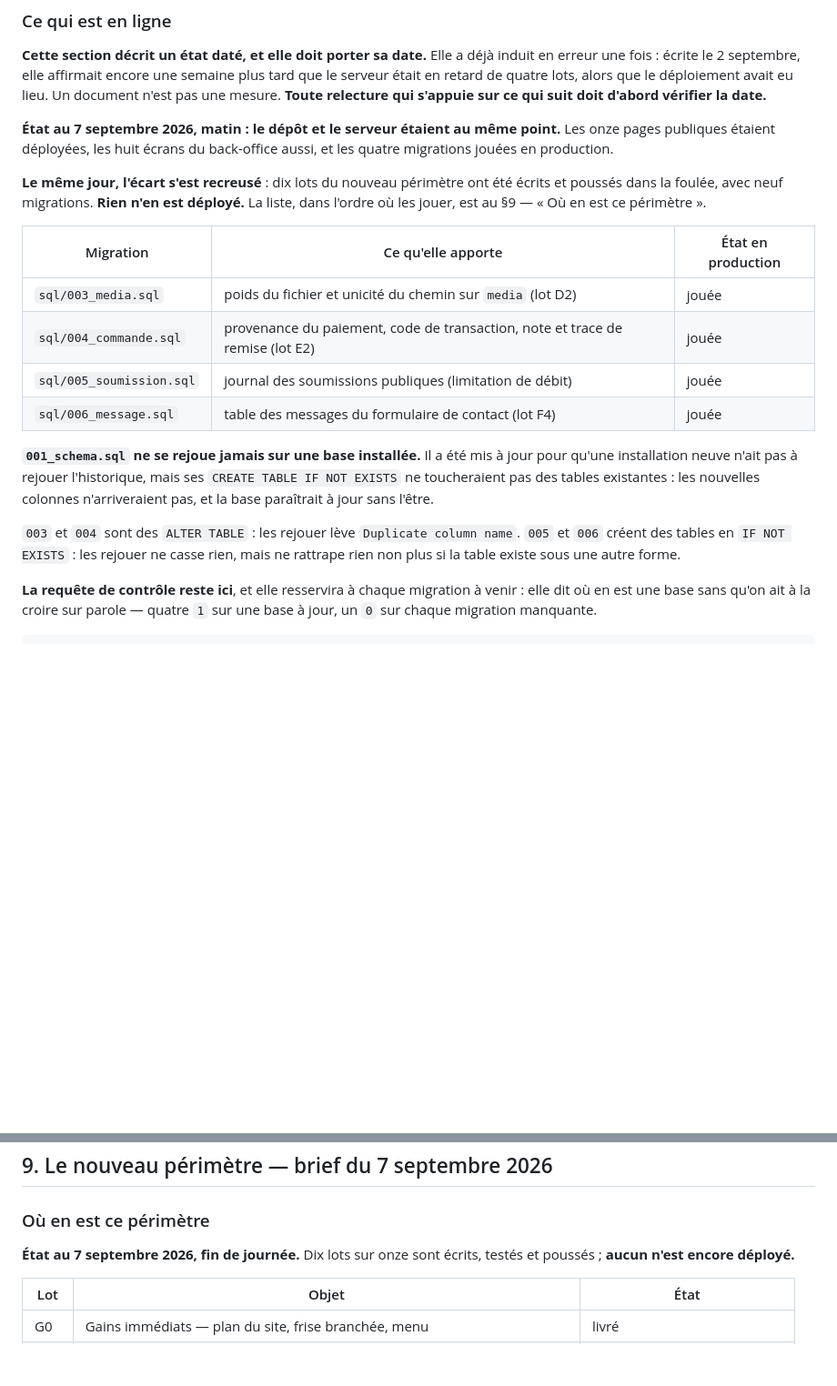
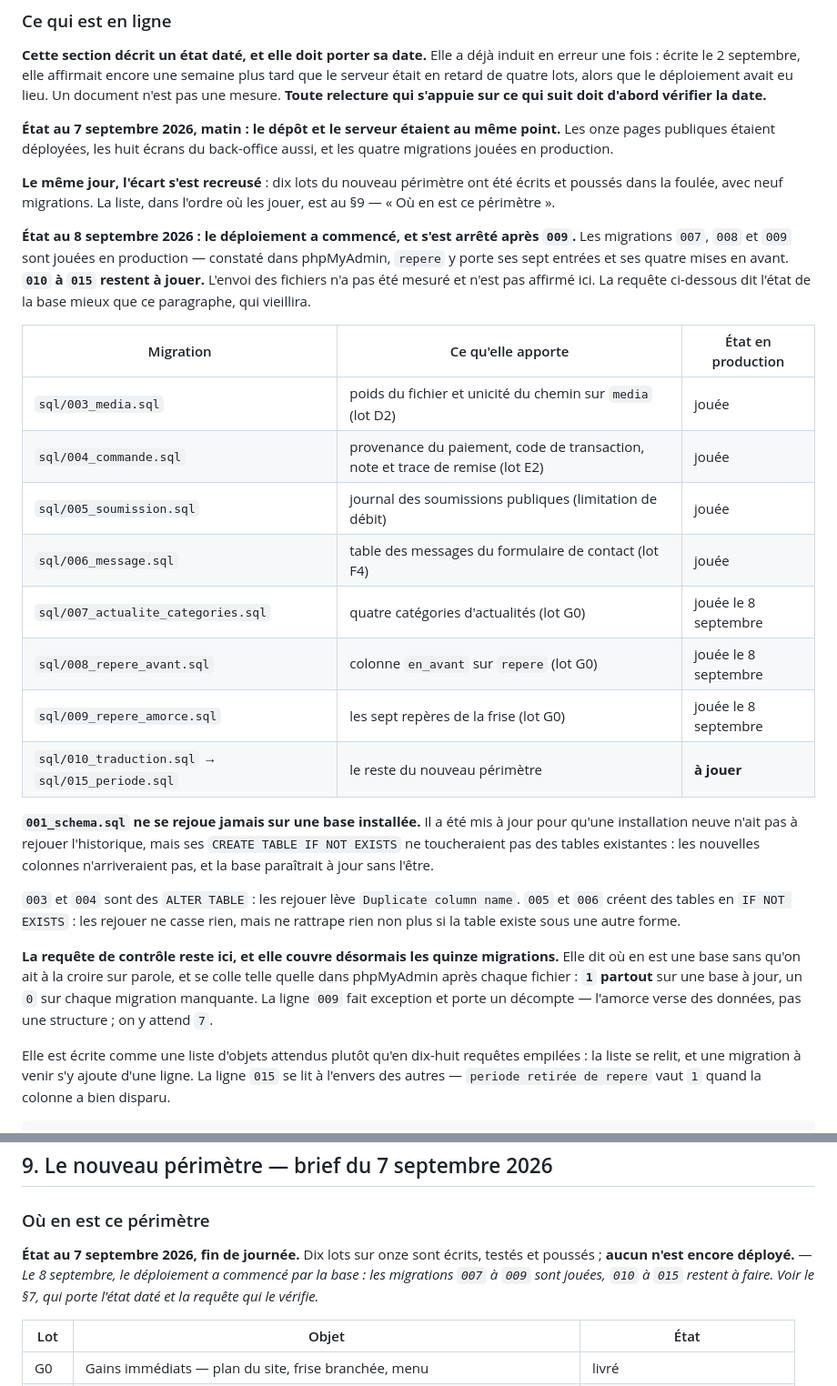
Before and after one commit to ekassi-wgy/wslivreyace, a Markdown page: README.md, 2 parts joined by grey strips. Shown at 91% size. Drawn GitHub-style; blank space fills up the shorter version.

````diff
--- a/README.md
+++ b/README.md
@@ -1249,9 +1249,15 @@ point.** Les onze pages publiques étaient déployées, les huit écrans du
 back-office aussi, et les quatre migrations jouées en production.
 
 **Le même jour, l'écart s'est recreusé** : dix lots du nouveau périmètre ont
-été écrits et poussés dans la foulée, avec neuf migrations. **Rien n'en est
-déployé.** La liste, dans l'ordre où les jouer, est au §9 — « Où en est ce
-périmètre ».
+été écrits et poussés dans la foulée, avec neuf migrations. La liste, dans
+l'ordre où les jouer, est au §9 — « Où en est ce périmètre ».
+
+**État au 8 septembre 2026 : le déploiement a commencé, et s'est arrêté après
+`009`.** Les migrations `007`, `008` et `009` sont jouées en production —
+constaté dans phpMyAdmin, `repere` y porte ses sept entrées et ses quatre mises
+en avant. **`010` à `015` restent à jouer.** L'envoi des fichiers n'a pas été
+mesuré et n'est pas affirmé ici. La requête ci-dessous dit l'état de la base
+mieux que ce paragraphe, qui vieillira.
 
 | Migration | Ce qu'elle apporte | État en production |
 |---|---|---|
@@ -1259,6 +1265,10 @@ périmètre ».
 | `sql/004_commande.sql` | provenance du paiement, code de transaction, note et trace de remise (lot E2) | jouée |
 | `sql/005_soumission.sql` | journal des soumissions publiques (limitation de débit) | jouée |
 | `sql/006_message.sql` | table des messages du formulaire de contact (lot F4) | jouée |
+| `sql/007_actualite_categories.sql` | quatre catégories d'actualités (lot G0) | jouée le 8 septembre |
+| `sql/008_repere_avant.sql` | colonne `en_avant` sur `repere` (lot G0) | jouée le 8 septembre |
+| `sql/009_repere_amorce.sql` | les sept repères de la frise (lot G0) | jouée le 8 septembre |
+| `sql/010_traduction.sql` → `sql/015_periode.sql` | le reste du nouveau périmètre | **à jouer** |
 
 **`001_schema.sql` ne se rejoue jamais sur une base installée.** Il a été mis à
 jour pour qu'une installation neuve n'ait pas à rejouer l'historique, mais ses
@@ -1270,8 +1280,16 @@ name`. `005` et `006` créent des tables en `IF NOT EXISTS` : les rejouer ne
 casse rien, mais ne rattrape rien non plus si la table existe sous une autre
 forme.
 
-**La requête de contrôle reste ici**, et elle resservira à chaque migration à
-venir : elle dit où en est une base sans qu'on ait à la croire sur parole —
-quatre `1` sur une base à jour, un `0` sur chaque migration manquante.
+**La requête de contrôle reste ici, et elle couvre désormais les quinze
+migrations.** Elle dit où en est une base sans qu'on ait à la croire sur parole,
+et se colle telle quelle dans phpMyAdmin après chaque fichier : **`1` partout**
+sur une base à jour, un `0` sur chaque migration manquante. La ligne `009` fait
+exception et porte un décompte — l'amorce verse des données, pas une structure ;
+on y attend `7`.
+
+Elle est écrite comme une liste d'objets attendus plutôt qu'en dix-huit
+requêtes empilées : la liste se relit, et une migration à venir s'y ajoute d'une
+ligne. La ligne `015` se lit à l'envers des autres — `periode retirée de repere`
+vaut `1` quand la colonne a bien disparu.
 
 ```sql
@@ -1558,7 +1610,10 @@ la continuité du site de référence. Contrepartie assumée : le back-office es
 ### Où en est ce périmètre
 
 **État au 7 septembre 2026, fin de journée.** Dix lots sur onze sont écrits,
-testés et poussés ; **aucun n'est encore déployé.**
+testés et poussés ; **aucun n'est encore déployé.** — *Le 8 septembre, le
+déploiement a commencé par la base : les migrations `007` à `009` sont jouées,
+`010` à `015` restent à faire. Voir le §7, qui porte l'état daté et la requête
+qui le vérifie.*
 
 | Lot | Objet | État |
 |---|---|---|
````
Also changed, not shown: other parts of README.md (+61 -25 lines).
